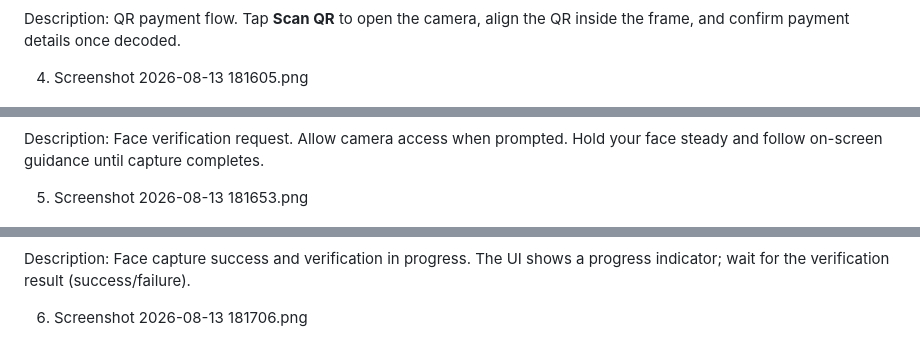
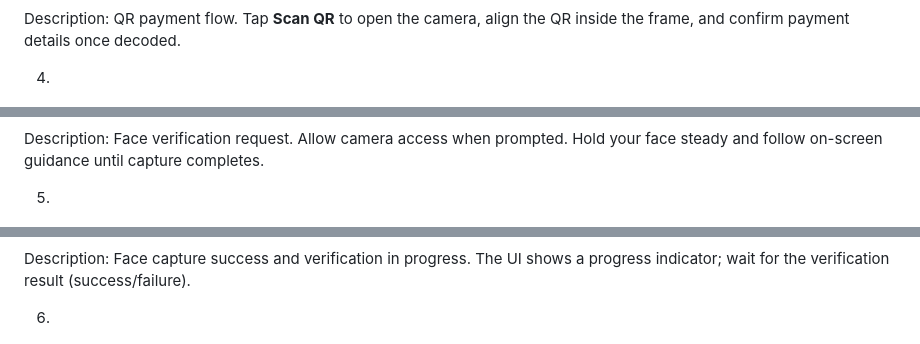
Before and after one commit to TshikhovhokhovhoPhathutshedzo/Mavu-Luno-Demo-Wallet-App, a Markdown page: README.md, 3 parts joined by grey strips. Drawn GitHub-style.

```diff
--- a/README.md
+++ b/README.md
@@ -100,19 +100,19 @@ Description: Send Money screen. Enter recipient phone/email or scan a QR code, t
 
 Description: QR payment flow. Tap **Scan QR** to open the camera, align the QR inside the frame, and confirm payment details once decoded.
 
-4. Screenshot 2026-08-13 181605.png
+4.
 
 ![Face Verification Prompt](sample-images/Screenshot-2026-08-13-181605.png)
 
 Description: Face verification request. Allow camera access when prompted. Hold your face steady and follow on-screen guidance until capture completes.
 
-5. Screenshot 2026-08-13 181653.png
+5.
 
 ![Face Capture Success](sample-images/Screenshot-2026-08-13-181653.png)
 
 Description: Face capture success and verification in progress. The UI shows a progress indicator; wait for the verification result (success/failure).
 
-6. Screenshot 2026-08-13 181706.png
+6.
 
 ![Verification Result](sample-images/Screenshot-2026-08-13-181706.png)
 
```
Also changed, not shown: other parts of README.md (+8 -8 lines).
